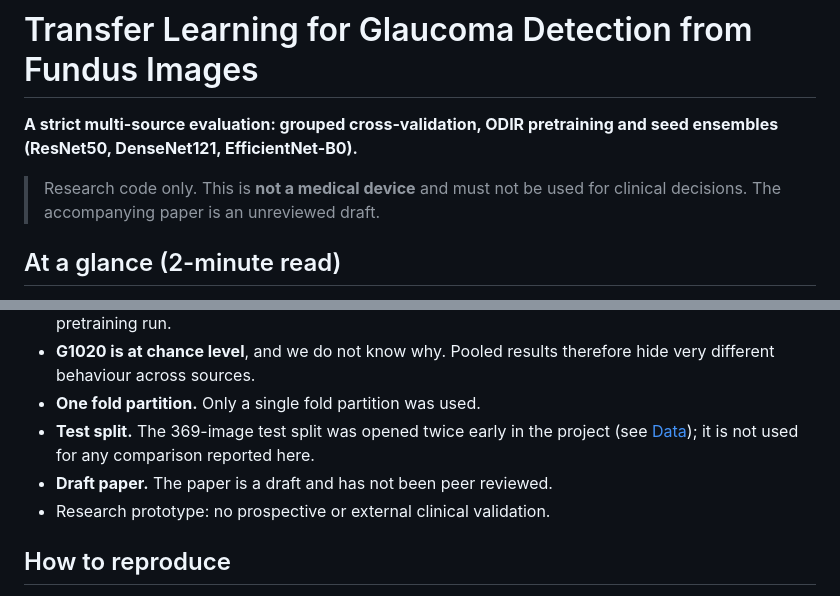
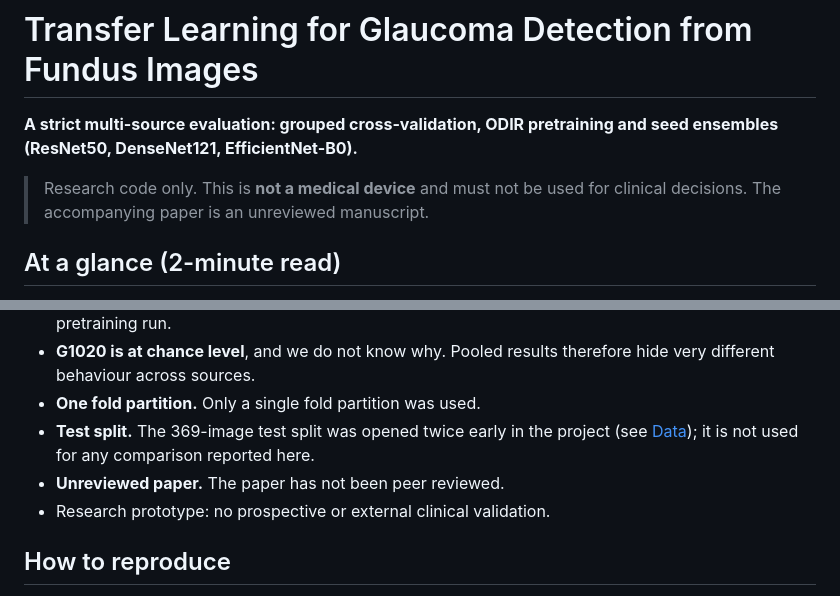
Before and after one commit to Dhruv1956/glaucoma-detection-transfer-learning, a Markdown page: README.md, 2 parts joined by grey strips. Rendered like a GitHub page.

Commit message:
Update documentation

```diff
--- a/README.md
+++ b/README.md
@@ -2,7 +2,7 @@
 
 **A strict multi-source evaluation: grouped cross-validation, ODIR pretraining and seed ensembles (ResNet50, DenseNet121, EfficientNet-B0).**
 
-> Research code only. This is **not a medical device** and must not be used for clinical decisions. The accompanying paper is an unreviewed draft.
+> Research code only. This is **not a medical device** and must not be used for clinical decisions. The accompanying paper is an unreviewed manuscript.
 
 ## At a glance (2-minute read)
 
@@ -77,7 +77,7 @@ Per-run summaries (`results.json`, run logs, training figures) for every configu
 - **G1020 is at chance level**, and we do not know why. Pooled results therefore hide very different behaviour across sources.
 - **One fold partition.** Only a single fold partition was used.
 - **Test split.** The 369-image test split was opened twice early in the project (see [Data](#data)); it is not used for any comparison reported here.
-- **Draft paper.** The paper is a draft and has not been peer reviewed.
+- **Unreviewed paper.** The paper has not been peer reviewed.
 - Research prototype: no prospective or external clinical validation.
 
 ## How to reproduce
```
